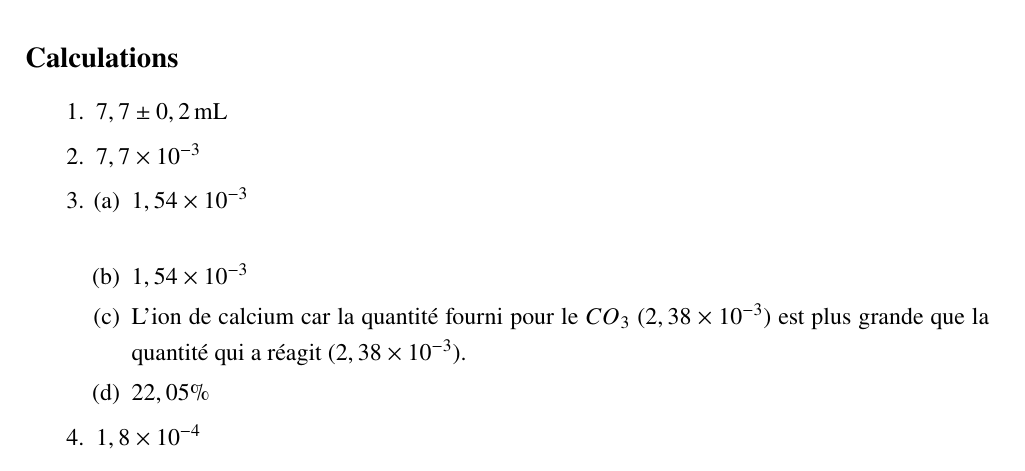
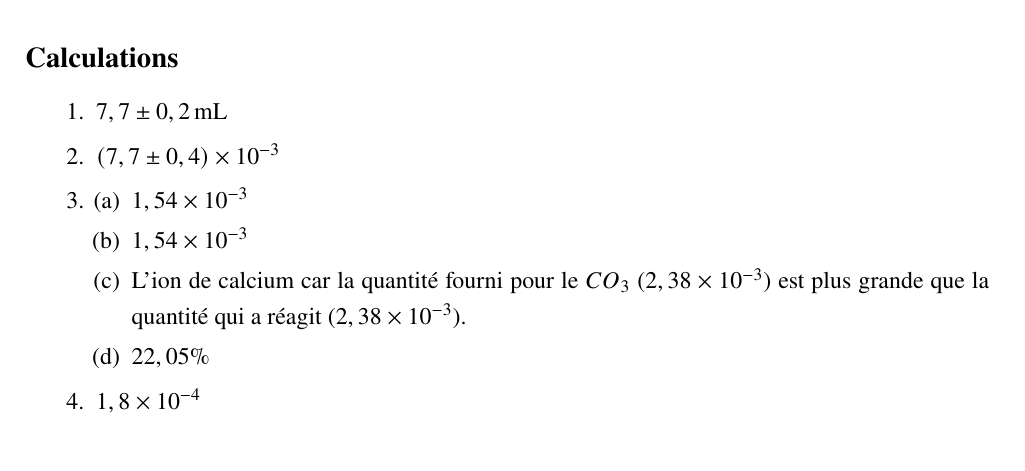
Before and after one commit to Nia-V/ChmLab, a LaTeX document (main.tex): part of page 4 of 7, cut so that both start at the same text. Compiled offline with pdfLaTeX.

Commit message:
added incertitude to q.2

```diff
--- a/main.tex
+++ b/main.tex
@@ -197,10 +197,9 @@ Ensuite, la réaction de précipitation avec (\(Na_2CO_3\)) a été effectuée a
 \subsection*{Calculations}
 \begin{enumerate}
     \item $7,7 \pm 0,2\,\mathrm{mL}$
-    \item $7,7\times 10^{-3}$
+    \item $(7,7\pm 0,4)\times 10^{-3}$
     \item \begin{enumerate}
-    	\item $1,54 \times 10^{-3}$\\
-
+    	\item $1,54 \times 10^{-3}$
     	\item $1,54 \times 10^{-3}$
     	\item L'ion de calcium car la quantité fourni pour le $CO_3$ ($2,38 \times 10^{-3}$) est plus grande que la quantité qui a réagit ($2,38 \times 10^{-3}$).
     	\item \( 22,05 \% \)
```
